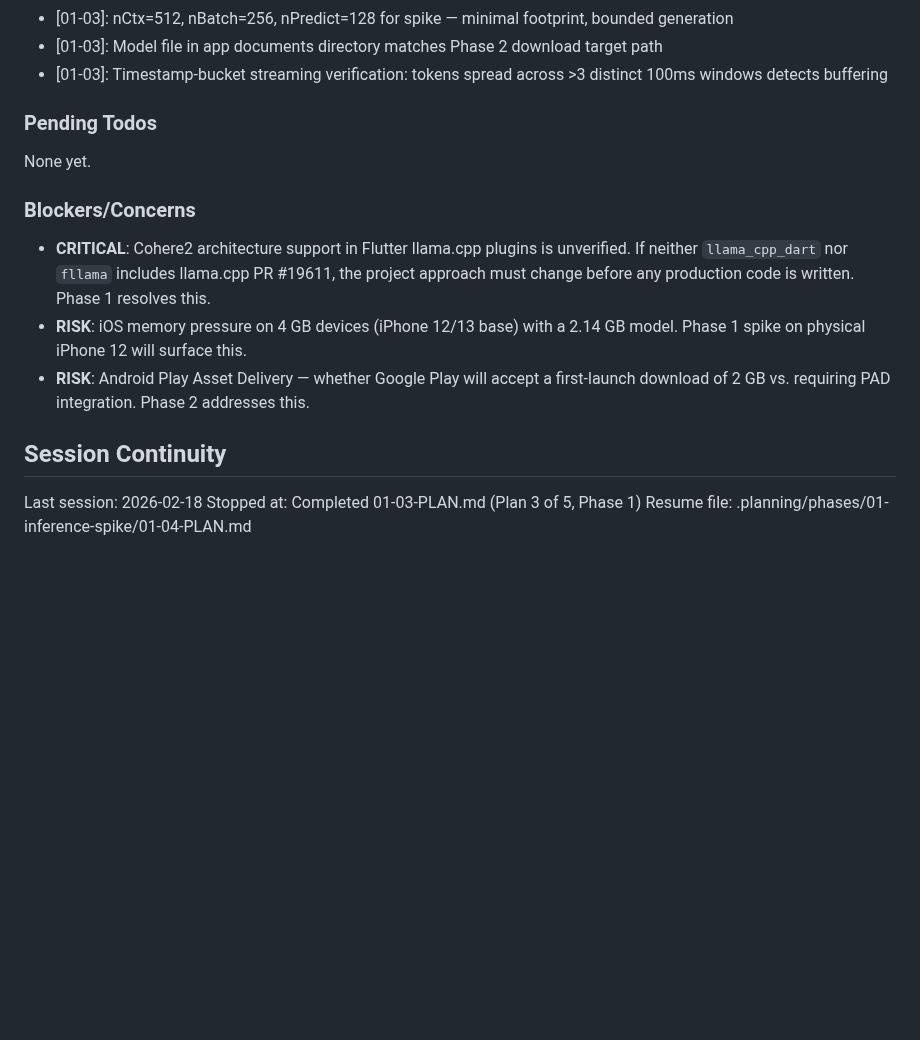
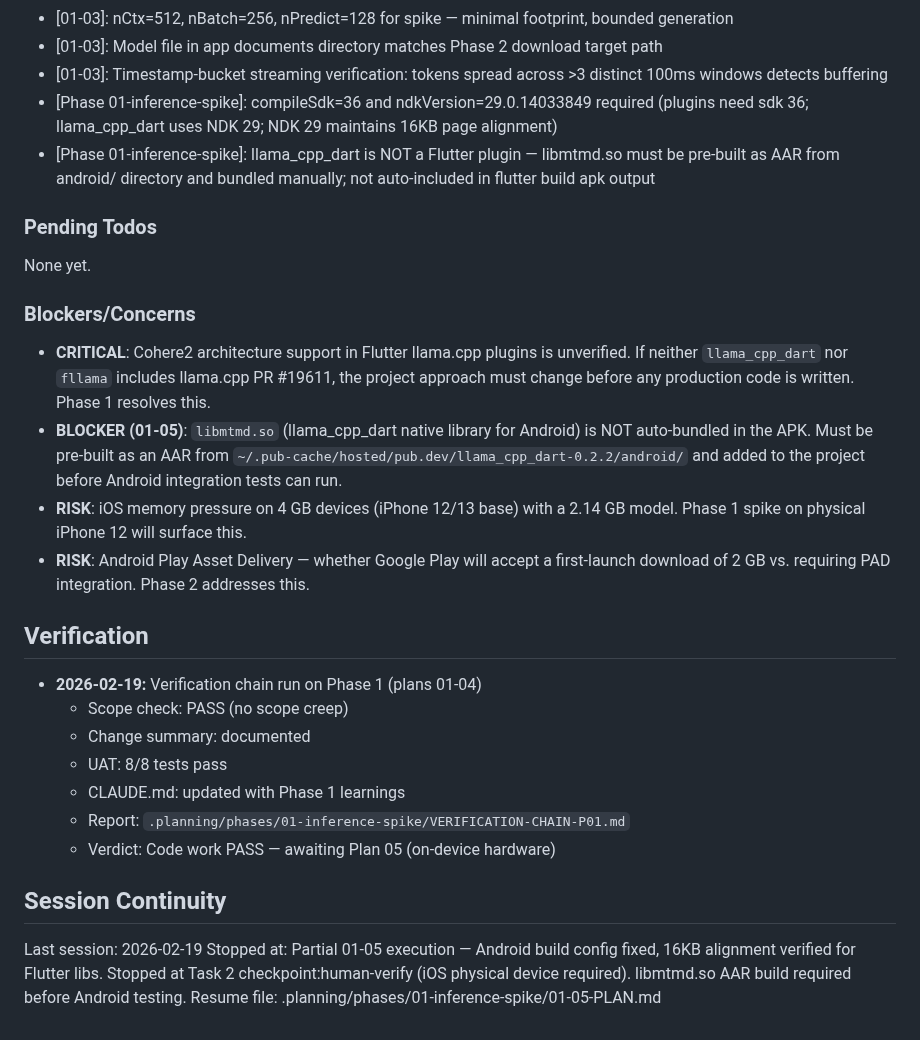
Before and after one commit to sneptech/bittybot, a Markdown page: .planning/STATE.md, the part around the change. GitHub-like rendering; blank space fills up the shorter version.

Commit message:
docs(01-05): partial plan execution — Android build config + 16KB alignment verified
Task 1 (partial): Android build config corrected, release APK builds,
16KB page alignment confirmed on Flutter runtime libs.
Stopped at Task 2 checkpoint:human-verify (iOS physical device).

Critical finding: libmtmd.so not auto-bundled in APK — llama_cpp_dart is
not a Flutter plugin; native AAR build required before on-device testing.
Go/no-go on Cohere2 support remains open pending hardware verification.

Co-Authored-By: Claude Opus 4.6 <noreply@anthropic.com>

```diff
--- a/.planning/STATE.md
+++ b/.planning/STATE.md
@@ -60,6 +60,8 @@ Recent decisions affecting current work:
 - [01-03]: nCtx=512, nBatch=256, nPredict=128 for spike — minimal footprint, bounded generation
 - [01-03]: Model file in app documents directory matches Phase 2 download target path
 - [01-03]: Timestamp-bucket streaming verification: tokens spread across >3 distinct 100ms windows detects buffering
+- [Phase 01-inference-spike]: compileSdk=36 and ndkVersion=29.0.14033849 required (plugins need sdk 36; llama_cpp_dart uses NDK 29; NDK 29 maintains 16KB page alignment)
+- [Phase 01-inference-spike]: llama_cpp_dart is NOT a Flutter plugin — libmtmd.so must be pre-built as AAR from android/ directory and bundled manually; not auto-included in flutter build apk output
 
 ### Pending Todos
 
@@ -68,11 +70,22 @@ None yet.
 ### Blockers/Concerns
 
 - **CRITICAL**: Cohere2 architecture support in Flutter llama.cpp plugins is unverified. If neither `llama_cpp_dart` nor `fllama` includes llama.cpp PR #19611, the project approach must change before any production code is written. Phase 1 resolves this.
+- **BLOCKER (01-05)**: `libmtmd.so` (llama_cpp_dart native library for Android) is NOT auto-bundled in the APK. Must be pre-built as an AAR from `~/.pub-cache/hosted/pub.dev/llama_cpp_dart-0.2.2/android/` and added to the project before Android integration tests can run.
 - **RISK**: iOS memory pressure on 4 GB devices (iPhone 12/13 base) with a 2.14 GB model. Phase 1 spike on physical iPhone 12 will surface this.
 - **RISK**: Android Play Asset Delivery — whether Google Play will accept a first-launch download of 2 GB vs. requiring PAD integration. Phase 2 addresses this.
 
+## Verification
+
+- **2026-02-19:** Verification chain run on Phase 1 (plans 01-04)
+  - Scope check: PASS (no scope creep)
+  - Change summary: documented
+  - UAT: 8/8 tests pass
+  - CLAUDE.md: updated with Phase 1 learnings
+  - Report: `.planning/phases/01-inference-spike/VERIFICATION-CHAIN-P01.md`
+  - Verdict: Code work PASS — awaiting Plan 05 (on-device hardware)
+
 ## Session Continuity
 
-Last session: 2026-02-18
-Stopped at: Completed 01-03-PLAN.md (Plan 3 of 5, Phase 1)
-Resume file: .planning/phases/01-inference-spike/01-04-PLAN.md
+Last session: 2026-02-19
+Stopped at: Partial 01-05 execution — Android build config fixed, 16KB alignment verified for Flutter libs. Stopped at Task 2 checkpoint:human-verify (iOS physical device required). libmtmd.so AAR build required before Android testing.
+Resume file: .planning/phases/01-inference-spike/01-05-PLAN.md
```
Also changed, not shown: .planning/ROADMAP.md (+2 -2 lines), 1 other file.
